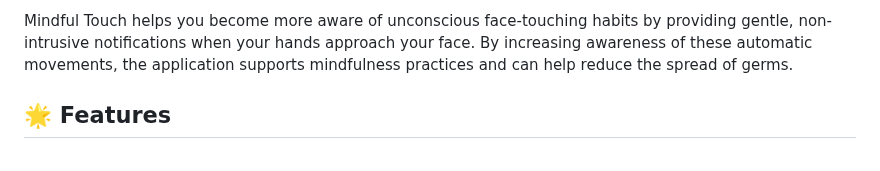
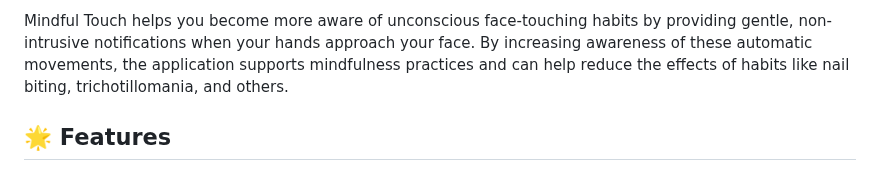
Before and after one commit to maniatisni/mindful-touch, a Markdown page: README.md, the part around one of its changes. Drawn GitHub-style.

```diff
--- a/README.md
+++ b/README.md
@@ -7,5 +7,5 @@ A gentle awareness tool for mindful hand movement tracking.
 
-Mindful Touch helps you become more aware of unconscious face-touching habits by providing gentle, non-intrusive notifications when your hands approach your face. By increasing awareness of these automatic movements, the application supports mindfulness practices and can help reduce the spread of germs.
+Mindful Touch helps you become more aware of unconscious face-touching habits by providing gentle, non-intrusive notifications when your hands approach your face. By increasing awareness of these automatic movements, the application supports mindfulness practices and can help reduce the effects of habits like nail biting, trichotillomania, and others.
 
 ## 🌟 Features
 
```
Also changed, not shown: other parts of README.md (+3 -3 lines).
